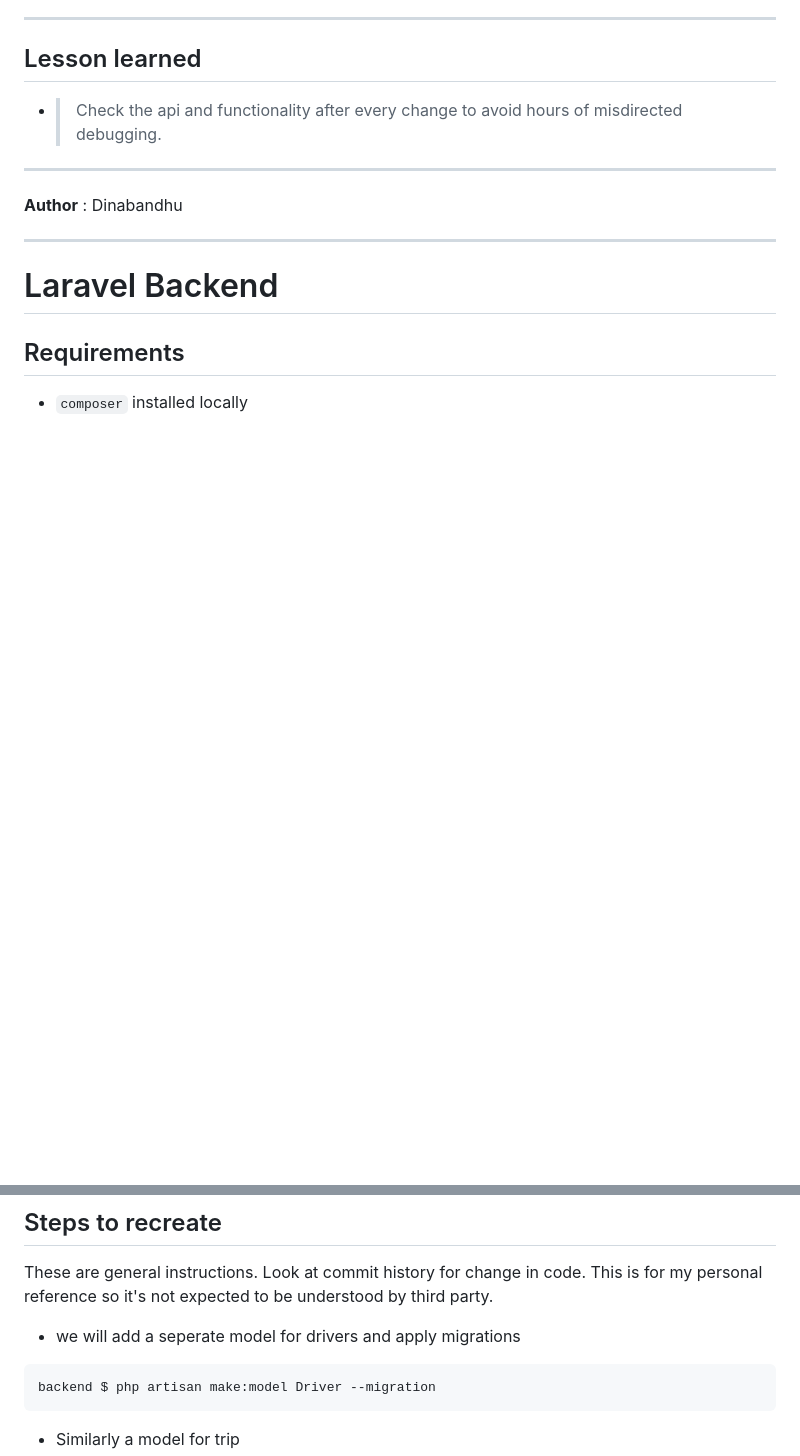
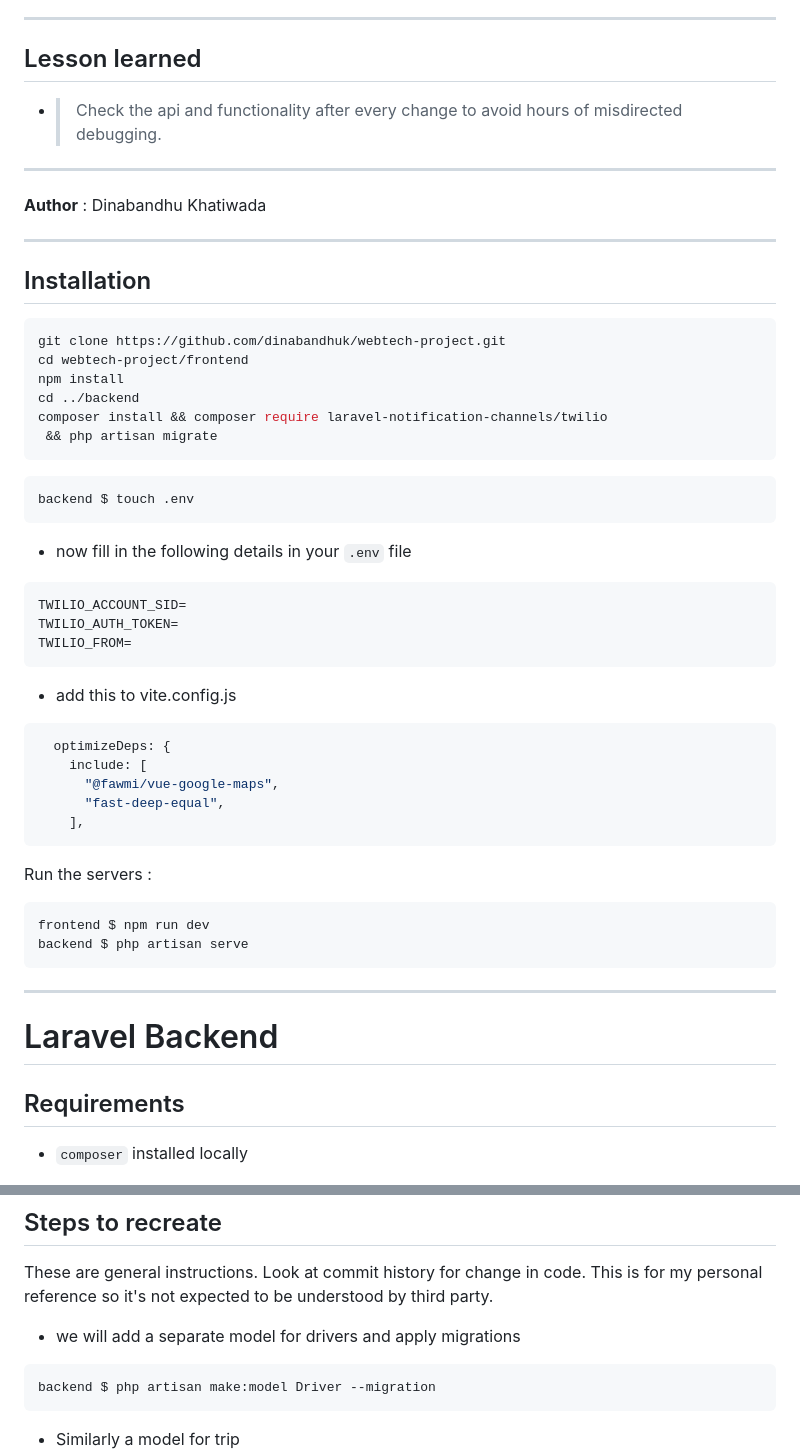
Before and after one commit to dinabandhuk/webtech-project, a Markdown page: README.md, 2 parts joined by grey strips. Rendered like a GitHub page; blank space fills up the shorter version.

````diff
--- a/README.md
+++ b/README.md
@@ -13,7 +13,49 @@ Based on [this tutorial](https://www.youtube.com/watch?v=iFOEU6YNBzw).
 >
 ---
 
-**Author** : Dinabandhu
+**Author** : Dinabandhu Khatiwada
+
+---
+
+## Installation
+
+```bash
+git clone https://github.com/dinabandhuk/webtech-project.git
+cd webtech-project/frontend
+npm install
+cd ../backend
+composer install && composer require laravel-notification-channels/twilio
+ && php artisan migrate
+```
+
+```bash
+backend $ touch .env
+```
+
+- now fill in the following details in your `.env` file
+
+```bash
+TWILIO_ACCOUNT_SID=
+TWILIO_AUTH_TOKEN=
+TWILIO_FROM=
+```
+
+- add this to vite.config.js
+
+```bash
+  optimizeDeps: {
+    include: [
+      "@fawmi/vue-google-maps",
+      "fast-deep-equal",
+    ],
+```
+
+Run the servers :
+
+```bash
+frontend $ npm run dev
+backend $ php artisan serve
+```
 
 ---
 
@@ -27,7 +69,7 @@ Based on [this tutorial](https://www.youtube.com/watch?v=iFOEU6YNBzw).
 
 These are general instructions. Look at commit history for change in code. This is for my personal reference so it's not expected to be understood by third party.
 
-- we will add a seperate model for drivers and apply migrations
+- we will add a separate model for drivers and apply migrations
 
 ```bash
 backend $ php artisan make:model Driver --migration
````
Also changed, not shown: other parts of README.md (+3 -0 lines).
